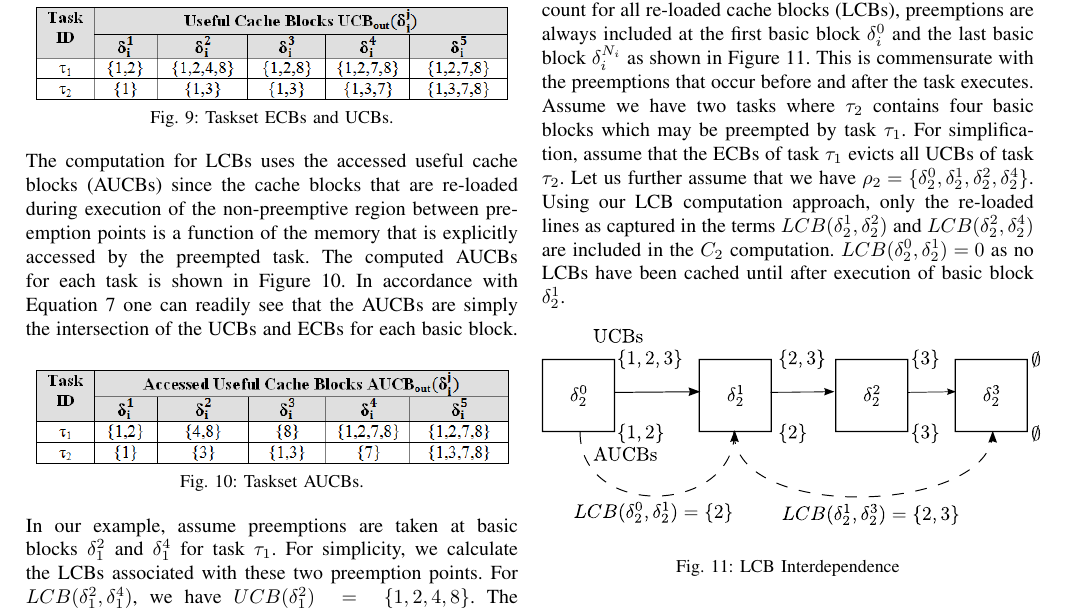
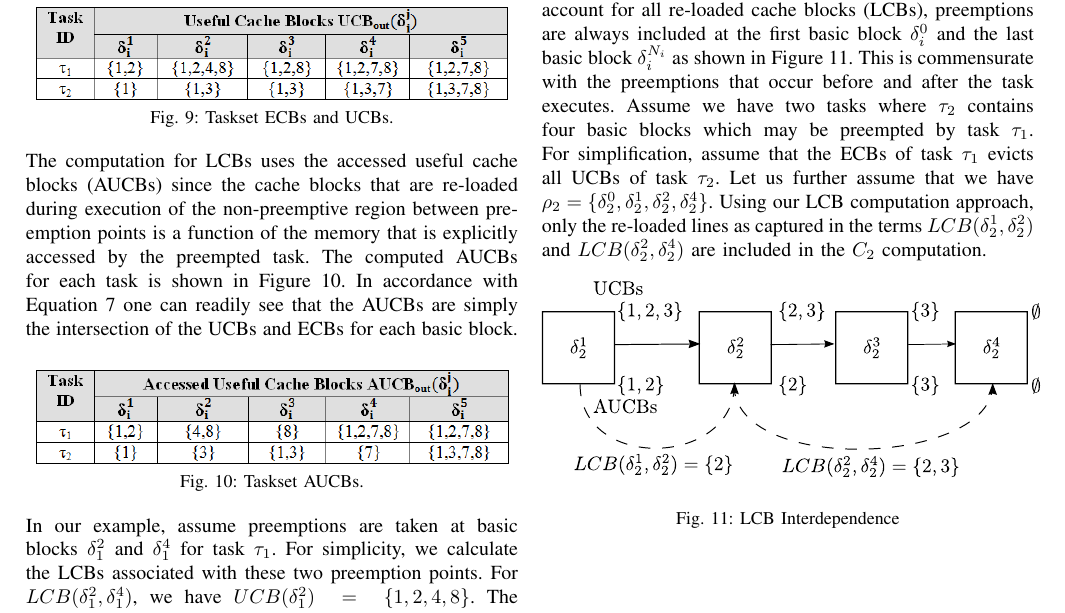
Before and after one commit to ctessler/superblocks, a LaTeX paper (tex/crpd_lppp_appendix.tex, which reads tex/appendix.tex): part of the page, cut so that both start at the same text. Compiled offline with pdfLaTeX.

Commit message:
Added the third version of the LCB example

```diff
--- a/tex/appendix.tex
+++ b/tex/appendix.tex
@@ -228,26 +228,48 @@ Using the method illustrated here, the preemption cost matrix entries for each p
 \subsection {Example of LCB Interdependence}\label{sec:example_lcb_interdependence}
 %\newline
 \indent
-To further exemplify the interdependence of preemption points, consider the example shown below.  In order to account for all re-loaded cache blocks (LCBs), preemptions are always included at the first basic block  ${\delta_i^{0}}$ and the last basic block ${\delta_i^{N_i}}$ as shown in Figure~\ref{fig:test_02}.  This is commensurate with the preemptions that occur before and after the task executes.  Assume we have two tasks where ${\tau_2}$ contains four basic blocks which may be preempted by task ${\tau_1}$.  For simplification, assume that the ECBs of task ${\tau_1}$ evicts all UCBs of task ${\tau_2}$.  Let us further assume that we have ${\rho_2 = \{\delta_2^0, \delta_2^1, \delta_2^2, \delta_2^4\}}$.  Using our LCB computation approach, only the re-loaded lines as captured in the terms ${LCB(\delta_2^1, \delta_2^2)}$ and ${LCB(\delta_2^2, \delta_2^4)}$ are included in the ${C_2}$ computation.  ${LCB(\delta_2^0, \delta_2^1)} = 0$ as no LCBs have been cached until after execution of basic block $\delta_2^1$.
+To further exemplify the interdependence of preemption points,
+consider the example shown below.  In order to account for all
+re-loaded cache blocks (LCBs), preemptions are always included at the
+first basic block  ${\delta_i^{0}}$ and the last basic block
+${\delta_i^{N_i}}$ as shown in Figure~\ref{fig:lcb_ex}.  This is
+commensurate with the preemptions that occur before and after the task
+executes.  Assume we have two tasks where ${\tau_2}$ contains four
+basic blocks which may be preempted by task ${\tau_1}$.  For
+simplification, assume that the ECBs of task ${\tau_1}$ evicts all
+UCBs of task ${\tau_2}$.  Let us further assume that we have ${\rho_2
+= \{\delta_2^0, \delta_2^1, \delta_2^2, \delta_2^4\}}$.  Using our LCB computation
+approach, only the re-loaded lines as captured in the terms
+${LCB(\delta_2^1, \delta_2^2)}$ and ${LCB(\delta_2^2, \delta_2^4)}$
+are included in the ${C_2}$ computation.
 %%Note that ${\delta_2^2}$ accesses cache line 3 which may have been present in the cache before task %${\delta_2^0}$ was preempted.  By requiring the inclusion of ${\delta_2^3}$ in ${\rho_2}$ cache line 3 will be %accounted for by ${LCB(\delta_2^1, \delta_2^3)}$. Similarly, the requirement of ${\delta_2^0}$ in ${\rho_2}$ %assures no reloaded cache line is omitted in the calculation of ${C_2}$.
-%
-%\begin{figure}[!htb]
-%  \centering
-%  \def\svgwidth{250pt}
-%  \input{ink/lcb_01.pdf_tex}
-%  \vspace{5pt}
-%  \caption{LCB Interdependence}
-%  \label{fig:test}
-%\end{figure}
-%
+
+%% \begin{figure}[!htb]
+%%   \centering
+%%   \def\svgwidth{250pt}
+%%   \input{ink/lcb_01.pdf_tex}
+%%   \vspace{5pt}
+%%   \caption{LCB Interdependence}
+%%   \label{fig:test}
+%% \end{figure}
+
+
+%% \begin{figure}[!htb]
+%%   \centering
+%%   \def\svgwidth{250pt}
+%%   \input{ink/lcb_02.pdf_tex}
+%%   \vspace{5pt}
+%%   \caption{LCB Interdependence}
+%%   \label{fig:test_02}
+%% \end{figure}
 
 \begin{figure}[!htb]
   \centering
   \def\svgwidth{250pt}
-  \input{ink/lcb_02.pdf_tex}
+  \input{ink/lcb_03.pdf_tex}
   \vspace{5pt}
   \caption{LCB Interdependence}
-  \label{fig:test_02}
+  \label{fig:lcb_ex}
 \end{figure}
 
 %
```
Also changed, not shown: tex/crpd_lppp_appendix.pdf, tex/ink/lcb_03.pdf (added), tex/ink/lcb_03.pdf_tex (added), tex/makefile.
